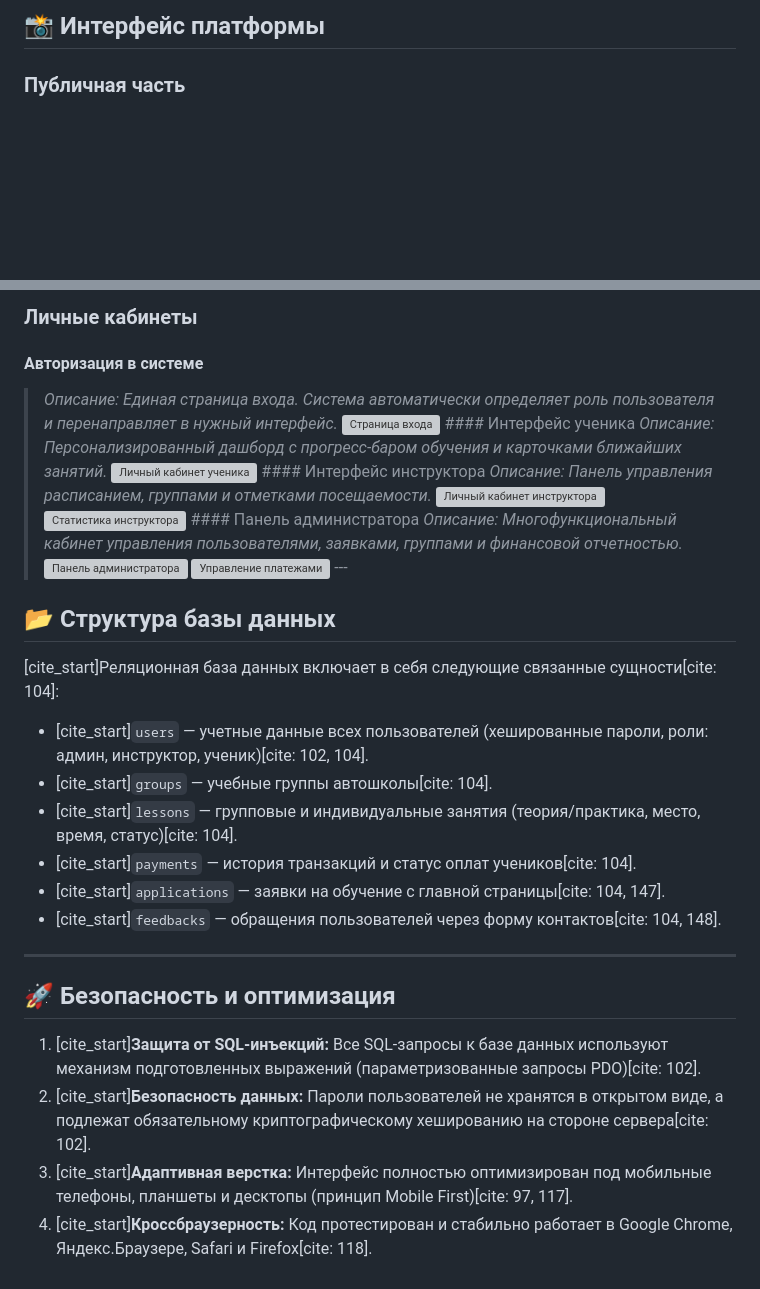
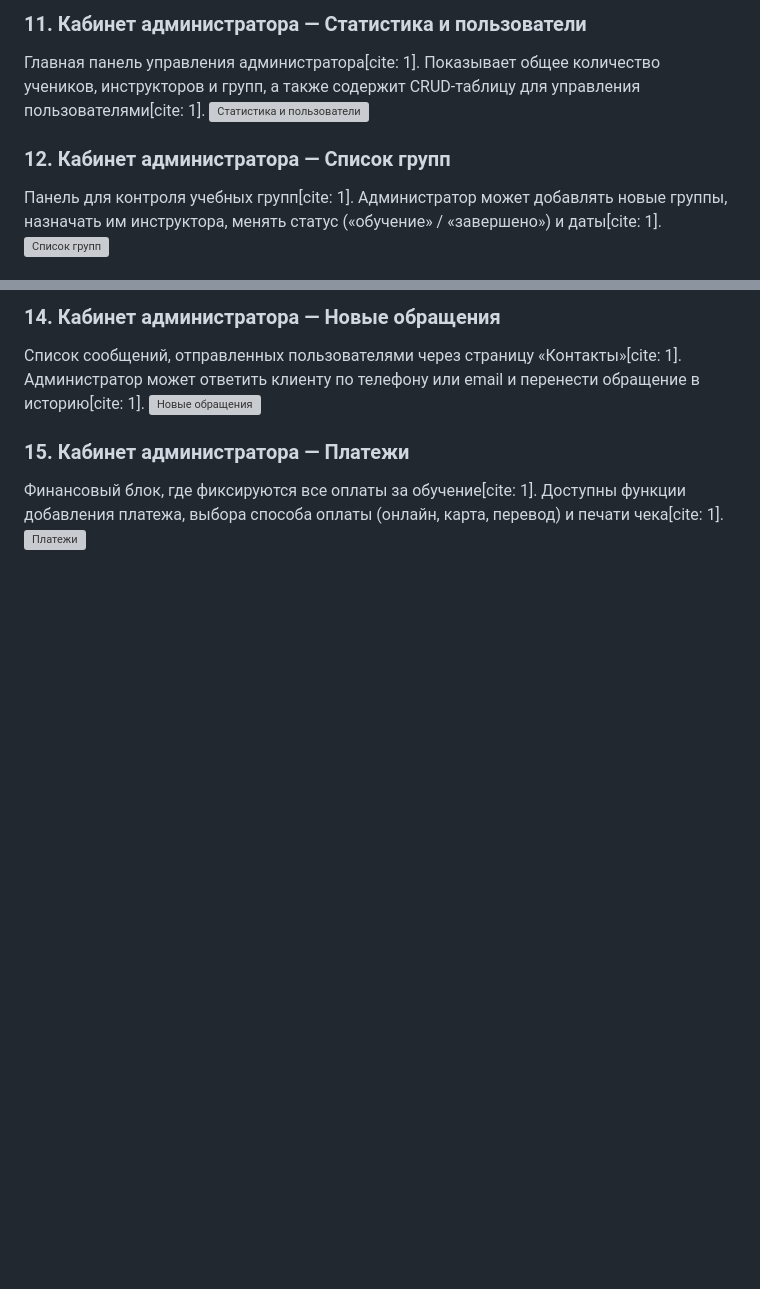
Before and after one commit to Rostislav-565/Driving-School_v1.0, a Markdown page: README.md, 2 parts joined by grey strips. Rendered like a GitHub page; blank space fills up the shorter version; grey boxes are pictures that could not be loaded.

```diff
--- a/README.md
+++ b/README.md
@@ -50,5 +55,9 @@
 
-## 📸 Интерфейс платформы
+### 11. Кабинет администратора — Статистика и пользователи
+Главная панель управления администратора[cite: 1]. Показывает общее количество учеников, инструкторов и групп, а также содержит CRUD-таблицу для управления пользователями[cite: 1].
+![Статистика и пользователи](папка_с_картинками/screenshot_11.png)
 
-### Публичная часть
+### 12. Кабинет администратора — Список групп
+Панель для контроля учебных групп[cite: 1]. Администратор может добавлять новые группы, назначать им инструктора, менять статус («обучение» / «завершено») и даты[cite: 1].
+![Список групп](папка_с_картинками/screenshot_12.png)
 
@@ -64,32 +67,8 @@
 
-### Личные кабинеты
+### 14. Кабинет администратора — Новые обращения
+Список сообщений, отправленных пользователями через страницу «Контакты»[cite: 1]. Администратор может ответить клиенту по телефону или email и перенести обращение в историю[cite: 1].
+![Новые обращения](папка_с_картинками/screenshot_14.png)
 
-#### Авторизация в системе
-> *Описание: Единая страница входа. Система автоматически определяет роль пользователя и перенаправляет в нужный интерфейс.*
-![Страница входа]() #### Интерфейс ученика
-> *Описание: Персонализированный дашборд с прогресс-баром обучения и карточками ближайших занятий.*
-![Личный кабинет ученика](path/to/your/screenshot_7.png) #### Интерфейс инструктора
-> *Описание: Панель управления расписанием, группами и отметками посещаемости.*
-![Личный кабинет инструктора](path/to/your/screenshot_8.png)
-> ![Статистика инструктора](path/to/your/screenshot_10.png) #### Панель администратора
-> *Описание: Многофункциональный кабинет управления пользователями, заявками, группами и финансовой отчетностью.*
-![Панель администратора](path/to/your/screenshot_11.png) ![Управление платежами](path/to/your/screenshot_15.png) ---
-
-## 📂 Структура базы данных
-
-[cite_start]Реляционная база данных включает в себя следующие связанные сущности[cite: 104]:
-* [cite_start]`users` — учетные данные всех пользователей (хешированные пароли, роли: админ, инструктор, ученик)[cite: 102, 104].
-* [cite_start]`groups` — учебные группы автошколы[cite: 104].
-* [cite_start]`lessons` — групповые и индивидуальные занятия (теория/практика, место, время, статус)[cite: 104].
-* [cite_start]`payments` — история транзакций и статус оплат учеников[cite: 104].
-* [cite_start]`applications` — заявки на обучение с главной страницы[cite: 104, 147].
-* [cite_start]`feedbacks` — обращения пользователей через форму контактов[cite: 104, 148].
-
----
-
-## 🚀 Безопасность и оптимизация
-
-1.  [cite_start]**Защита от SQL-инъекций:** Все SQL-запросы к базе данных используют механизм подготовленных выражений (параметризованные запросы PDO)[cite: 102].
-2.  [cite_start]**Безопасность данных:** Пароли пользователей не хранятся в открытом виде, а подлежат обязательному криптографическому хешированию на стороне сервера[cite: 102].
-3.  [cite_start]**Адаптивная верстка:** Интерфейс полностью оптимизирован под мобильные телефоны, планшеты и десктопы (принцип Mobile First)[cite: 97, 117].
-4.  [cite_start]**Кроссбраузерность:** Код протестирован и стабильно работает в Google Chrome, Яндекс.Браузере, Safari и Firefox[cite: 118].
+### 15. Кабинет администратора — Платежи
+Финансовый блок, где фиксируются все оплаты за обучение[cite: 1]. Доступны функции добавления платежа, выбора способа оплаты (онлайн, карта, перевод) и печати чека[cite: 1].
+![Платежи](папка_с_картинками/screenshot_15.png)
```
Also changed, not shown: other parts of README.md (+43 -44 lines).
